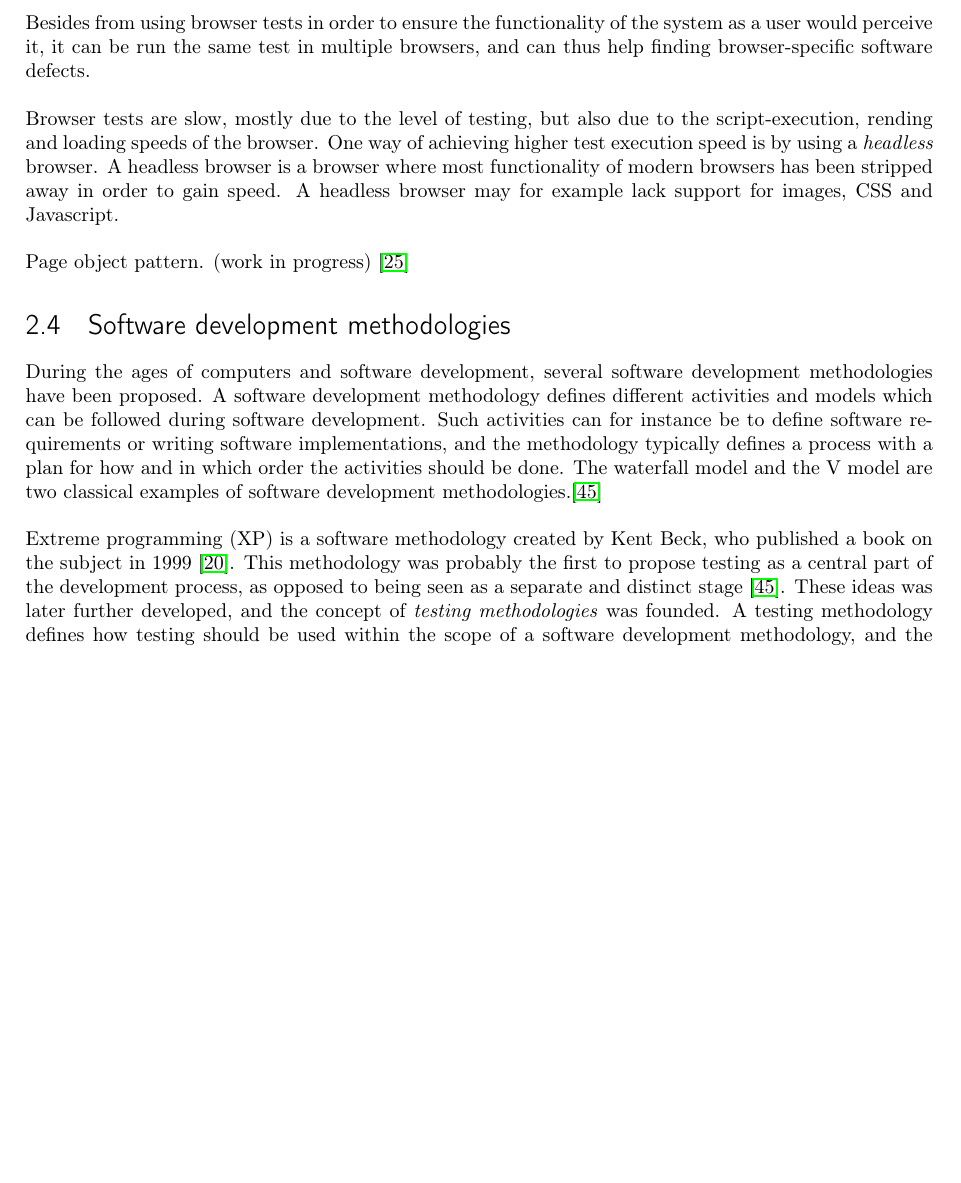
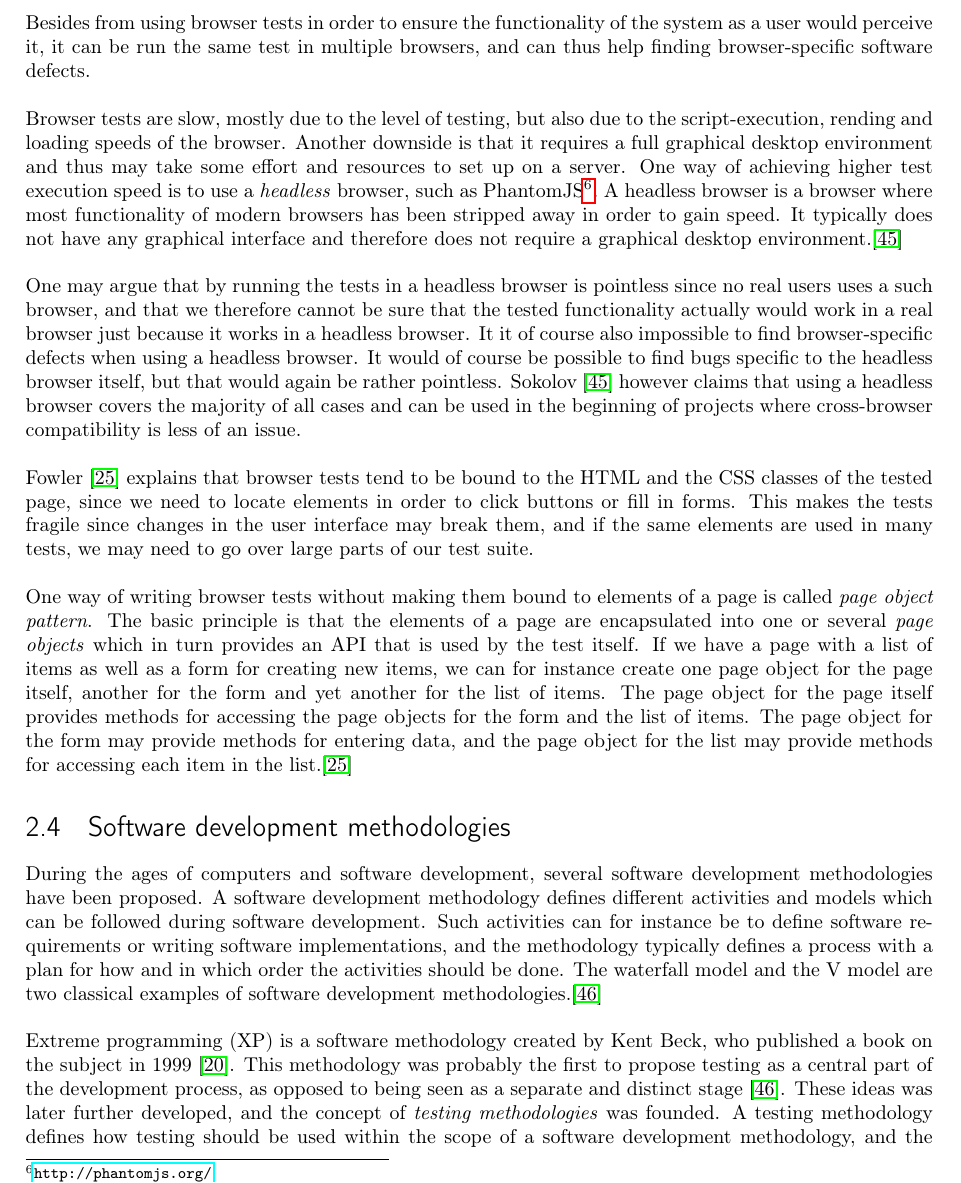
Before and after one commit to nip3o/master-thesis, a LaTeX thesis (rapporter/final-report/final-report.tex, which reads rapporter/final-report/theory/web.tex): part of page 14 of 45 before the commit and part of page 14 of 46 after it, cut so that both start at the same text, the shorter picture padded with empty space. Compiled offline with pdfLaTeX.

Commit message:
Completed stuff about web.

```diff
--- a/rapporter/final-report/theory/web.tex
+++ b/rapporter/final-report/theory/web.tex
@@ -102,11 +104,44 @@ multiple browsers, and can thus help finding browser-specific software
 defects.\\
 
 Browser tests are slow, mostly due to the level of testing, but also due
-to the script-execution, rending and loading speeds of the browser. One
-way of achieving higher test execution speed is by using a
-\emph{headless} browser. A headless browser is a browser where most
-functionality of modern browsers has been stripped away in order to gain
-speed. A headless browser may for example lack support for images, CSS
-and Javascript.\\
+to the script-execution, rending and loading speeds of the browser.
+Another downside is that it requires a full graphical desktop
+environment and thus may take some effort and resources to set up on a
+server. One way of achieving higher test execution speed is to use a
+\emph{headless} browser, such as
+PhantomJS\footnote{\url{http://phantomjs.org/}}. A headless browser is a
+browser where most functionality of modern browsers has been stripped
+away in order to gain speed. It typically does not have any graphical
+interface and therefore does not require a graphical desktop
+environment.\cite{web:headless}\\
 
-Page object pattern. (work in progress) \cite{web:page_object}
+One may argue that by running the tests in a headless browser is
+pointless since no real users uses a such browser, and that we therefore
+cannot be sure that the tested functionality actually would work in a
+real browser just because it works in a headless browser. It it of
+course also impossible to find browser-specific defects when using  a
+headless browser. It would of course be possible to find bugs specific
+to the headless browser itself, but that would again be rather
+pointless. \citet{web:headless} however claims that using a headless
+browser covers the majority of all cases and can be used in the
+beginning of projects where cross-browser compatibility is less of an
+issue.\\
+
+\citet{web:page_object} explains that browser tests tend to be bound to
+the HTML and the CSS classes of the tested page, since we need to locate
+elements in order to click buttons or fill in forms. This makes the
+tests fragile since changes in the user interface may break them, and if
+the same elements are used in many tests, we may need to go over large
+parts of our test suite.\\
+
+One way of writing browser tests without making them bound to elements
+of a page is called \emph{page object pattern}. The basic principle is
+that the elements of a page are encapsulated into one or several
+\emph{page objects} which in turn provides an API that is used by the
+test itself. If we have a page with a list of items as well as a form for creating new items, we
+can for instance create one page object for the page itself, another
+for the form and yet another for the list of items. The page object for
+the page itself provides methods for accessing the page objects for the
+form and the list of items. The page object for the form may provide
+methods for entering data, and the page object for the list may provide
+methods for accessing each item in the list.\cite{web:page_object}
```
Also changed, not shown: rapporter/final-report/discussion/efficiency.tex (+2 -2 lines), rapporter/final-report/references.bib (+7 -0 lines), rapporter/final-report/final-report.pdf, rapporter/final-report/theory/web.tex (2 more changed lines).
